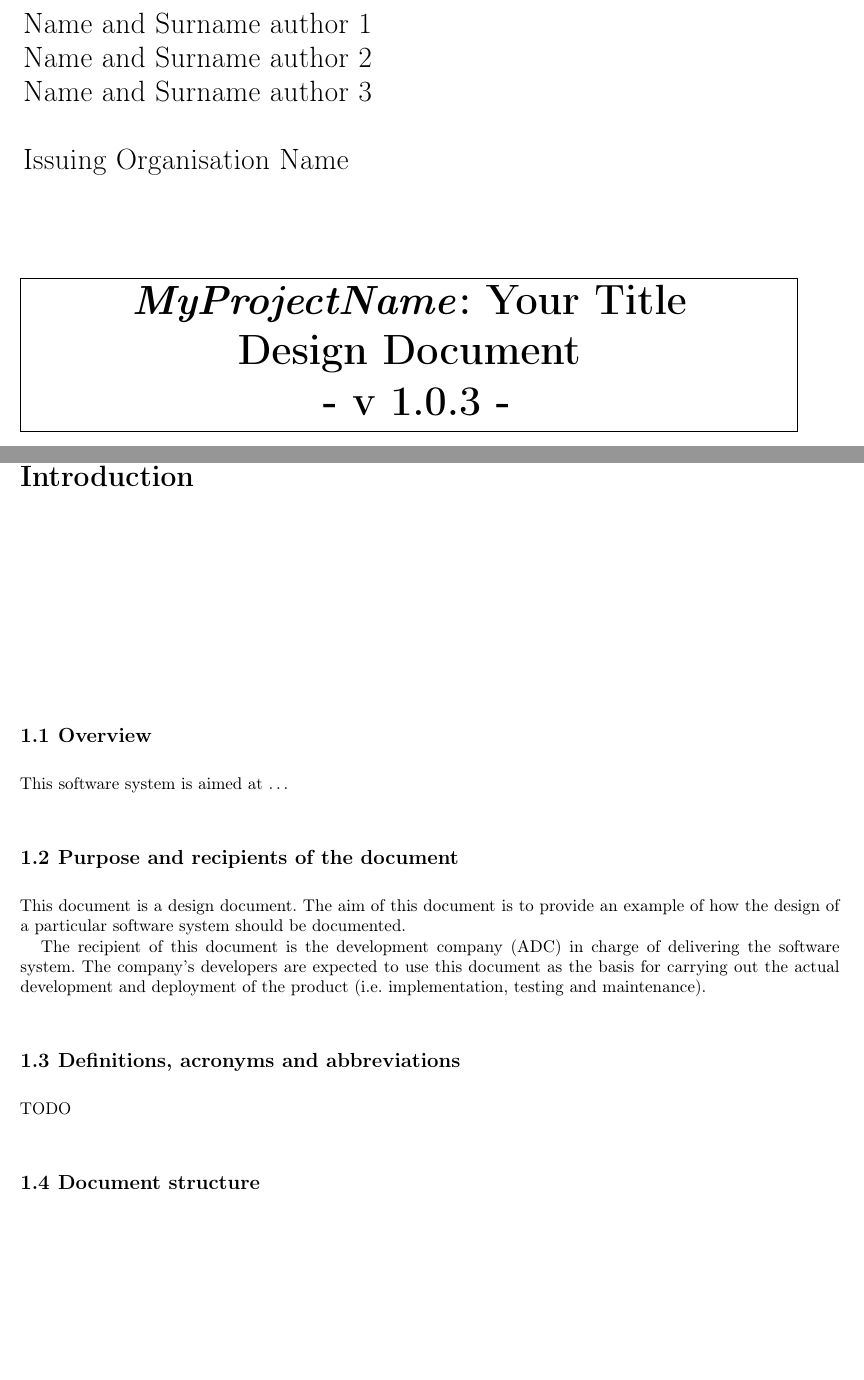
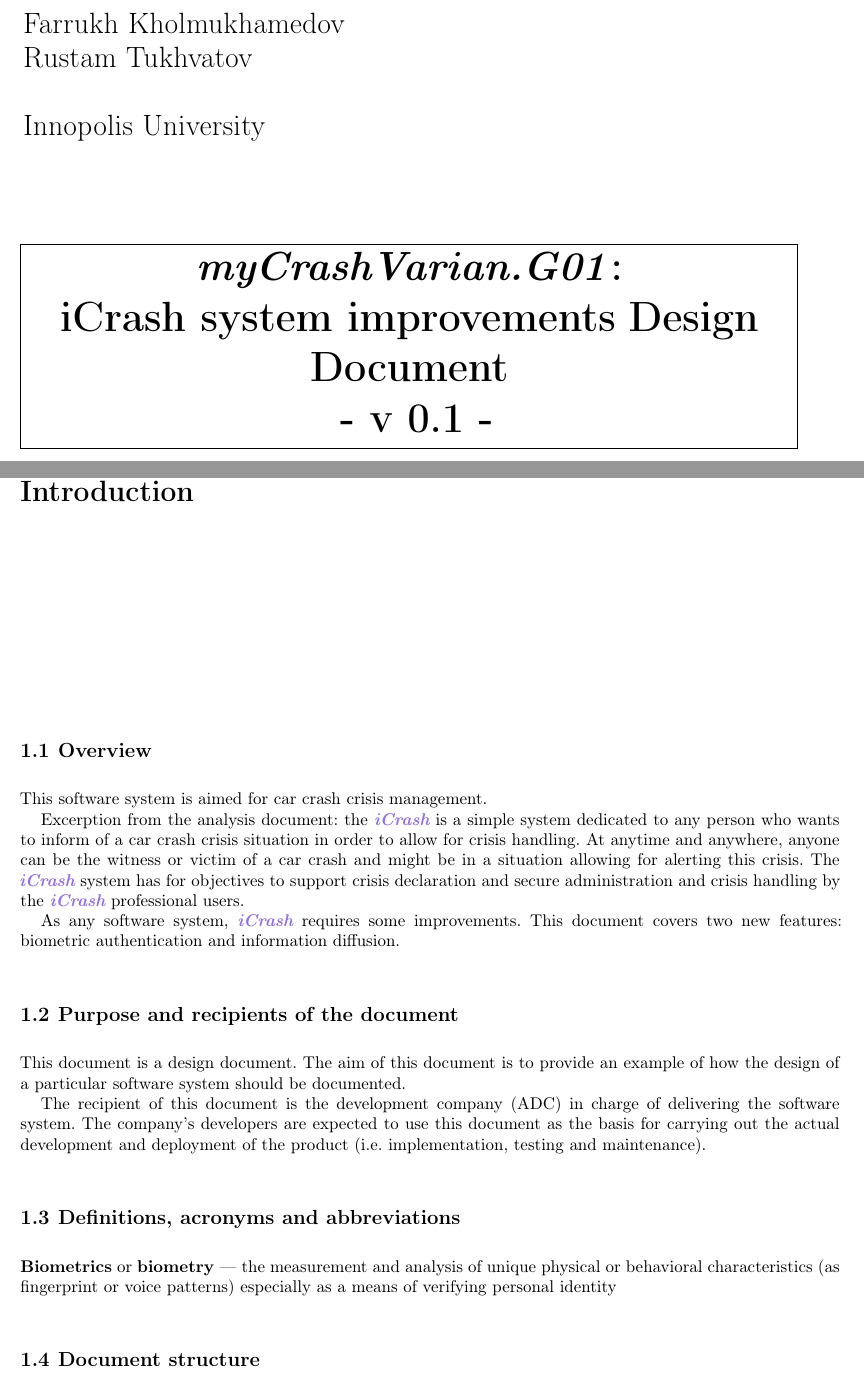
Before and after one commit to bayanistnahtc/INPLS-SED-2017-g01, a LaTeX document (ru.iu.bachelor.sed.group01.design.report/design.tex, which reads ru.iu.bachelor.sed.group01.design.report/doc/introduction/introduction.tex, ru.iu.bachelor.sed.group01.design.report/doc/title-page/title-page.tex): two parts of pages 1 and 7 of 21, joined at a grey line, cut at the place of the change, the shorter picture padded with empty space. Compiled offline with LaTeX, dvips and Ghostscript; a LaTeX package or settings file that is missing is left out.

Commit message:
Updated and generated design document without merging the branch

```diff
--- a/ru.iu.bachelor.sed.group01.design.report/doc/introduction/introduction.tex
+++ b/ru.iu.bachelor.sed.group01.design.report/doc/introduction/introduction.tex
@@ -3,7 +3,18 @@
 
 
 \section{Overview}
-This software system is aimed at \ldots
+This software system is aimed for car crash crisis management.
+
+Excerption from the analysis document: the \msricrash is a simple system
+dedicated to any person who wants to inform of a car crash crisis situation in
+order to allow for crisis handling. At anytime and anywhere, anyone can be the
+witness or victim of a car crash and might be in a situation allowing for
+alerting this crisis. The \msricrash system has for objectives to support crisis
+declaration and secure administration and crisis handling by the \msricrash
+professional users.
+
+As any software system, \msricrash requires some improvements. This document
+covers two new features: biometric authentication and information diffusion.
 
 
 
@@ -23,7 +34,9 @@
 
 
 \section{Definitions, acronyms and abbreviations}
-TODO
+\textbf{Biometrics} or \textbf{biometry} — the measurement and analysis of
+unique physical or behavioral characteristics (as fingerprint or voice patterns)
+especially as a means of verifying personal identity
 
 
 
--- a/ru.iu.bachelor.sed.group01.design.report/doc/title-page/title-page.tex
+++ b/ru.iu.bachelor.sed.group01.design.report/doc/title-page/title-page.tex
@@ -2,4 +2,4 @@
 \title{
 \begin{tabular}{|>{\centering\arraybackslash\hspace{0pt}}p{16cm}|}
 \hline
-	\textbf{\emph{MyProjectName}: Your Title}\\
+	\textbf{\emph{myCrashVarian.G01}:}\\
@@ -12,4 +13,3 @@
 %******************************************
 \author{
 \begin{tabular}{l}
-		Name and Surname author 1\\
```
Also changed, not shown: ru.iu.bachelor.sed.group01.design.report/design.pdf, ru.iu.bachelor.sed.group01.design.report/doc/title-page/title-page.tex (9 more changed lines).
